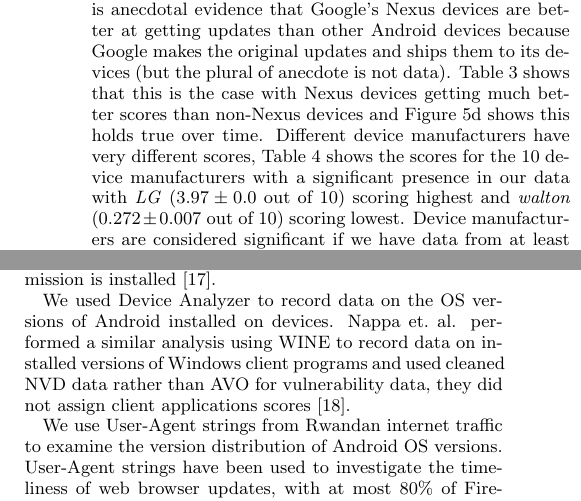
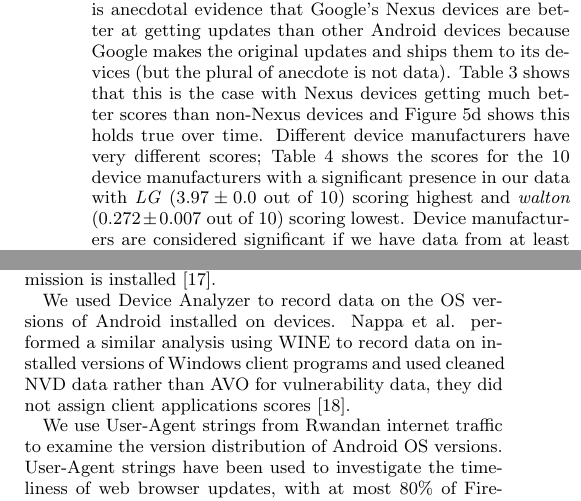
Before and after one commit to ucam-cl-dtg/paper-da-securityupdates, a LaTeX paper (spsm04-thomas.tex, which reads security_scoring.tex): two parts of the columns of pages 5 and 9 of 11, joined at a grey line, cut so that both start at the same text. Compiled offline with pdfLaTeX.

Commit message:
A couple of minor fixes from reviewers

```diff
--- a/security_scoring.tex
+++ b/security_scoring.tex
@@ -74,7 +74,7 @@ However there are a wide variety of scores depending on the source of the device
 There is anecdotal evidence that Google's Nexus devices are better at getting updates than other Android devices because Google makes the original updates and ships them to its devices (but the plural of anecdote is not data).
 Table~\ref{tab:sec_summary} shows that this is the case with Nexus devices getting much better scores than non-Nexus devices and Figure~\ref{fig:security_score_summary} shows this holds true over time.
 \daTabSecScoresmanufacturer
-Different device manufacturers have very different scores, Table~\ref{tab:sec_manufacturer} shows the scores for the \daNumSigManufacturers\ device manufacturers with a significant presence in our data with \emph{\daSecScoreBestmanufacturer} (\daSecScoreBestmanufacturerScore\ out of 10) scoring highest and \emph{\daSecScoreWorstmanufacturer} (\daSecScoreWorstmanufacturerScore\ out of 10) scoring lowest.
+Different device manufacturers have very different scores; Table~\ref{tab:sec_manufacturer} shows the scores for the \daNumSigManufacturers\ device manufacturers with a significant presence in our data with \emph{\daSecScoreBestmanufacturer} (\daSecScoreBestmanufacturerScore\ out of 10) scoring highest and \emph{\daSecScoreWorstmanufacturer} (\daSecScoreWorstmanufacturerScore\ out of 10) scoring lowest.
 Device manufacturers are considered significant if we have data from at least \daSigNumDevices\ devices and at least \daSigNumDeviceDays\ days of contributions.
 Additionally, for $m$ and $u$ we ignore the days with less than \daSigNumDevicesDay\ devices contributing to that day's score.
 
--- a/spsm04-thomas.tex
+++ b/spsm04-thomas.tex
@@ -317,7 +317,7 @@ Other work has demonstrated complex and subtle errors exist in the Android app u
 For example, the process can be exploited to allow apps to gain privilege through `Pileup' vulnerabilities by registering for new permissions before the update which creates that permission is installed~\cite{Xing2014}.
 
 We used \da\ to record data on the OS versions of Android installed on devices.
-Nappa et.\ al. performed a similar analysis using WINE to record data on installed versions of Windows client programs and used cleaned NVD data rather than \avo\ for vulnerability data, they did not assign client applications scores~\cite{Nappa2015}.
+Nappa et al. performed a similar analysis using WINE to record data on installed versions of Windows client programs and used cleaned NVD data rather than \avo\ for vulnerability data, they did not assign client applications scores~\cite{Nappa2015}.
 
 
 We use User-Agent strings from Rwandan internet traffic to examine the version distribution of Android OS versions.
```
